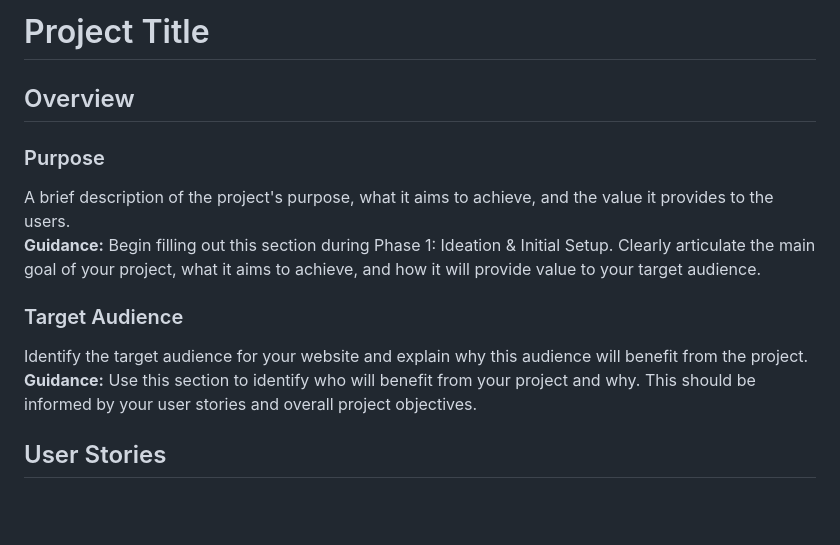
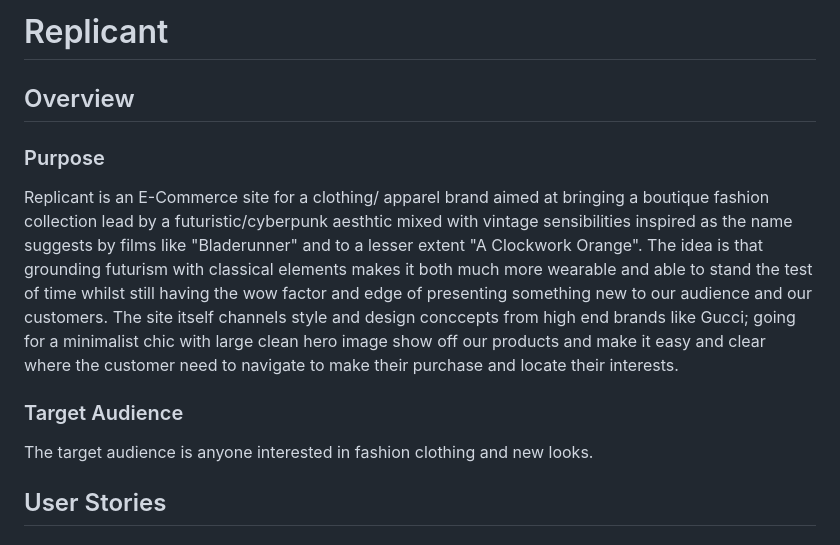
Before and after one commit to Russlyman/e-commerce, a Markdown page: README.md, the part around the change. Rendered like a GitHub page; blank space fills up the shorter version.

Commit message:
Update README.md overview audience

```diff
--- a/README.md
+++ b/README.md
@@ -1,14 +1,13 @@
-# Project Title
+# Replicant
 
 ## Overview
 
 ### Purpose
-A brief description of the project's purpose, what it aims to achieve, and the value it provides to the users.
-**Guidance:** Begin filling out this section during Phase 1: Ideation & Initial Setup. Clearly articulate the main goal of your project, what it aims to achieve, and how it will provide value to your target audience.
+Replicant is an E-Commerce site for a clothing/ apparel brand aimed at bringing a boutique fashion collection lead by a futuristic/cyberpunk aesthtic mixed with vintage sensibilities inspired as the name suggests by films like "Bladerunner" and to a lesser extent "A Clockwork Orange".
+The idea is that grounding futurism with classical elements makes it both much more wearable and able to stand the test of time whilst still having the wow factor and edge of presenting something new to our audience and our customers. The site itself channels style and design conccepts from high end brands like Gucci; going for a minimalist chic with large clean hero image show off our products and make it easy and clear where the customer need to navigate to make their purchase and locate their interests.
 
 ### Target Audience
-Identify the target audience for your website and explain why this audience will benefit from the project.
-**Guidance:** Use this section to identify who will benefit from your project and why. This should be informed by your user stories and overall project objectives.
+The target audience is anyone interested in fashion clothing and new looks.
 
 ## User Stories
 
```
